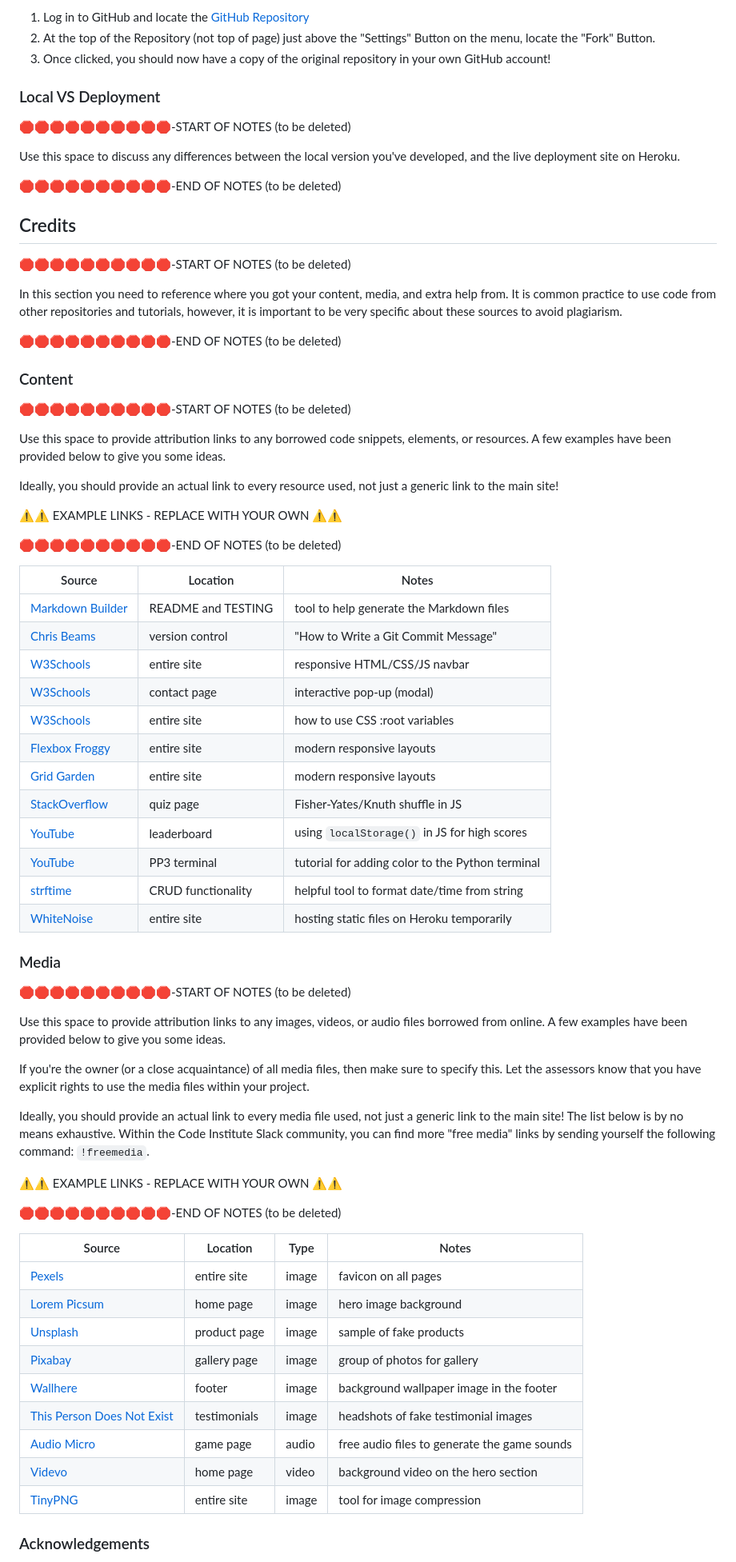
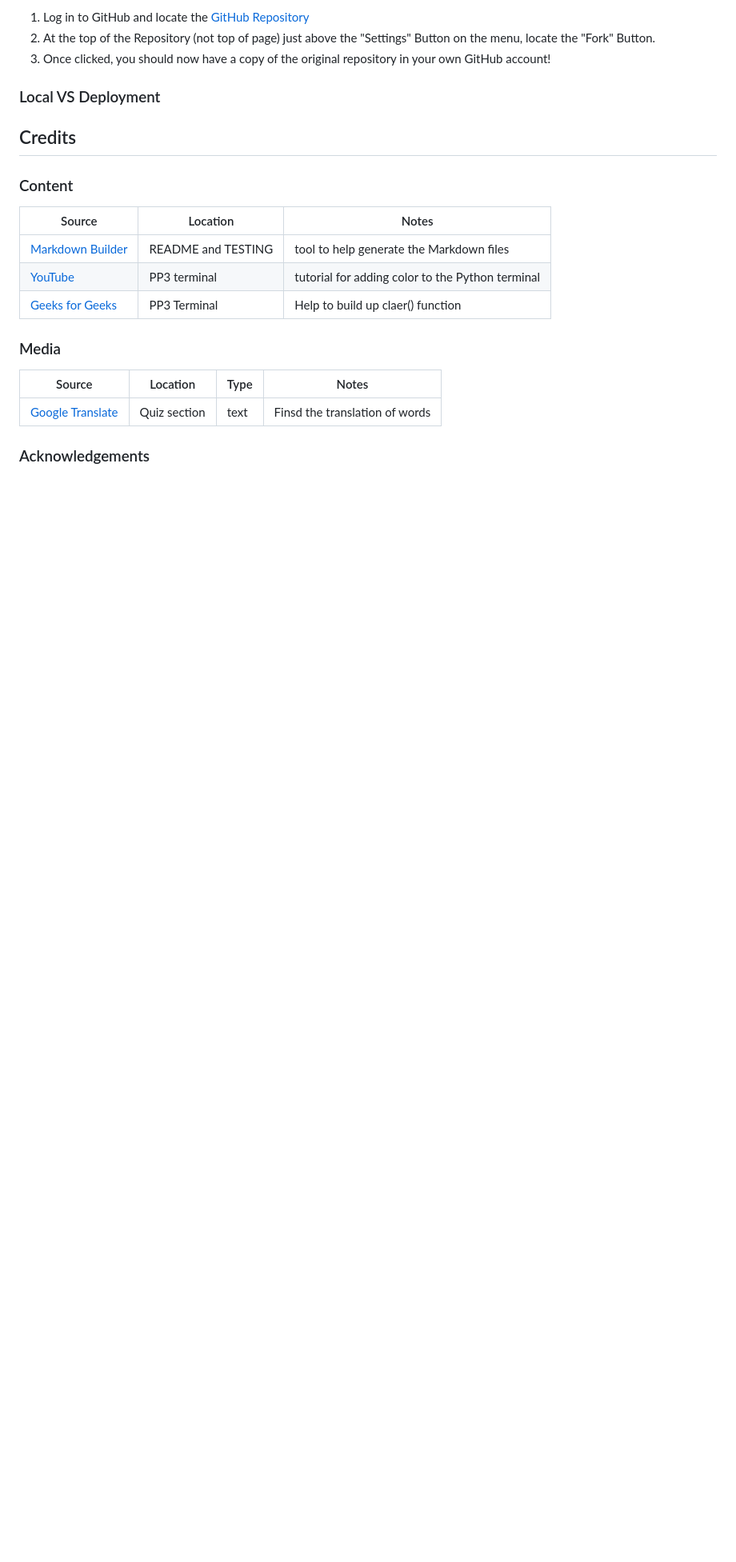
Before and after one commit to dfedyachkina/language-quiz, a Markdown page: README.md, the part around the change. Shown at 80% size. Rendered like a GitHub page; blank space fills up the shorter version.

Commit message:
Add information to Credits section

```diff
--- a/README.md
+++ b/README.md
@@ -249,79 +249,24 @@ You can fork this repository by using the following steps:
 
 ### Local VS Deployment
 
-🛑🛑🛑🛑🛑🛑🛑🛑🛑🛑-START OF NOTES (to be deleted)
-
-Use this space to discuss any differences between the local version you've developed, and the live deployment site on Heroku.
-
-🛑🛑🛑🛑🛑🛑🛑🛑🛑🛑-END OF NOTES (to be deleted)
 
 ## Credits
 
-🛑🛑🛑🛑🛑🛑🛑🛑🛑🛑-START OF NOTES (to be deleted)
-
-In this section you need to reference where you got your content, media, and extra help from.
-It is common practice to use code from other repositories and tutorials,
-however, it is important to be very specific about these sources to avoid plagiarism.
-
-🛑🛑🛑🛑🛑🛑🛑🛑🛑🛑-END OF NOTES (to be deleted)
-
 ### Content
 
-🛑🛑🛑🛑🛑🛑🛑🛑🛑🛑-START OF NOTES (to be deleted)
-
-Use this space to provide attribution links to any borrowed code snippets, elements, or resources.
-A few examples have been provided below to give you some ideas.
-
-Ideally, you should provide an actual link to every resource used, not just a generic link to the main site!
-
-⚠️⚠️ EXAMPLE LINKS - REPLACE WITH YOUR OWN ⚠️⚠️
-
-🛑🛑🛑🛑🛑🛑🛑🛑🛑🛑-END OF NOTES (to be deleted)
 
 | Source | Location | Notes |
 | --- | --- | --- |
 | [Markdown Builder](https://tim.2bn.dev/markdown-builder) | README and TESTING | tool to help generate the Markdown files |
-| [Chris Beams](https://chris.beams.io/posts/git-commit) | version control | "How to Write a Git Commit Message" |
-| [W3Schools](https://www.w3schools.com/howto/howto_js_topnav_responsive.asp) | entire site | responsive HTML/CSS/JS navbar |
-| [W3Schools](https://www.w3schools.com/howto/howto_css_modals.asp) | contact page | interactive pop-up (modal) |
-| [W3Schools](https://www.w3schools.com/css/css3_variables.asp) | entire site | how to use CSS :root variables |
-| [Flexbox Froggy](https://flexboxfroggy.com/) | entire site | modern responsive layouts |
-| [Grid Garden](https://cssgridgarden.com) | entire site | modern responsive layouts |
-| [StackOverflow](https://stackoverflow.com/a/2450976) | quiz page | Fisher-Yates/Knuth shuffle in JS |
-| [YouTube](https://www.youtube.com/watch?v=YL1F4dCUlLc) | leaderboard | using `localStorage()` in JS for high scores |
 | [YouTube](https://www.youtube.com/watch?v=u51Zjlnui4Y) | PP3 terminal | tutorial for adding color to the Python terminal |
-| [strftime](https://strftime.org) | CRUD functionality | helpful tool to format date/time from string |
-| [WhiteNoise](http://whitenoise.evans.io) | entire site | hosting static files on Heroku temporarily |
+| [Geeks for Geeks](https://www.geeksforgeeks.org/clear-screen-python/) | PP3 Terminal | Help to build up claer() function |
 
 ### Media
 
-🛑🛑🛑🛑🛑🛑🛑🛑🛑🛑-START OF NOTES (to be deleted)
-
-Use this space to provide attribution links to any images, videos, or audio files borrowed from online.
-A few examples have been provided below to give you some ideas.
-
-If you're the owner (or a close acquaintance) of all media files, then make sure to specify this.
-Let the assessors know that you have explicit rights to use the media files within your project.
-
-Ideally, you should provide an actual link to every media file used, not just a generic link to the main site!
-The list below is by no means exhaustive. Within the Code Institute Slack community, you can find more "free media" links
-by sending yourself the following command: `!freemedia`.
-
-⚠️⚠️ EXAMPLE LINKS - REPLACE WITH YOUR OWN ⚠️⚠️
-
-🛑🛑🛑🛑🛑🛑🛑🛑🛑🛑-END OF NOTES (to be deleted)
-
 | Source | Location | Type | Notes |
 | --- | --- | --- | --- |
-| [Pexels](https://www.pexels.com) | entire site | image | favicon on all pages |
-| [Lorem Picsum](https://picsum.photos) | home page | image | hero image background |
-| [Unsplash](https://unsplash.com) | product page | image | sample of fake products |
-| [Pixabay](https://pixabay.com) | gallery page | image | group of photos for gallery |
-| [Wallhere](https://wallhere.com) | footer | image | background wallpaper image in the footer |
-| [This Person Does Not Exist](https://thispersondoesnotexist.com) | testimonials | image | headshots of fake testimonial images |
-| [Audio Micro](https://www.audiomicro.com/free-sound-effects) | game page | audio | free audio files to generate the game sounds |
-| [Videvo](https://www.videvo.net/) | home page | video | background video on the hero section |
-| [TinyPNG](https://tinypng.com) | entire site | image | tool for image compression |
+| [Google Translate](https://translate.google.com/) | Quiz section | text | Finsd the translation of words |
+
 
 ### Acknowledgements
 
```
